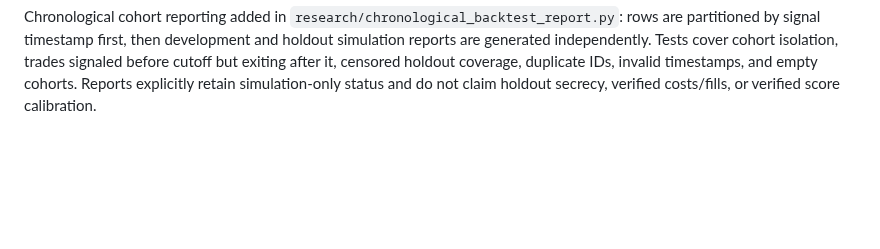
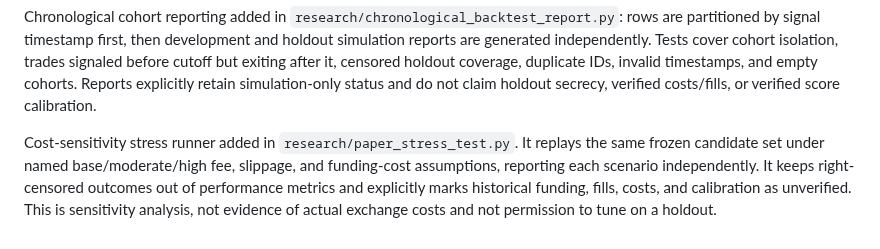
Before and after one commit to weisinsim/crypto-ai-trader, a Markdown page: research/SCORE_EVENT_RUNTIME_INTEGRATION_PLAN.md, the part around the change. Drawn GitHub-style; blank space fills up the shorter version.

Commit message:
Document paper cost stress analysis

```diff
--- a/research/SCORE_EVENT_RUNTIME_INTEGRATION_PLAN.md
+++ b/research/SCORE_EVENT_RUNTIME_INTEGRATION_PLAN.md
@@ -58,3 +58,6 @@ Chronological holdout utility added: `research/chronological_holdout.py` partiti
 
 
 Chronological cohort reporting added in `research/chronological_backtest_report.py`: rows are partitioned by signal timestamp first, then development and holdout simulation reports are generated independently. Tests cover cohort isolation, trades signaled before cutoff but exiting after it, censored holdout coverage, duplicate IDs, invalid timestamps, and empty cohorts. Reports explicitly retain simulation-only status and do not claim holdout secrecy, verified costs/fills, or verified score calibration.
+
+
+Cost-sensitivity stress runner added in `research/paper_stress_test.py`. It replays the same frozen candidate set under named base/moderate/high fee, slippage, and funding-cost assumptions, reporting each scenario independently. It keeps right-censored outcomes out of performance metrics and explicitly marks historical funding, fills, costs, and calibration as unverified. This is sensitivity analysis, not evidence of actual exchange costs and not permission to tune on a holdout.
```
